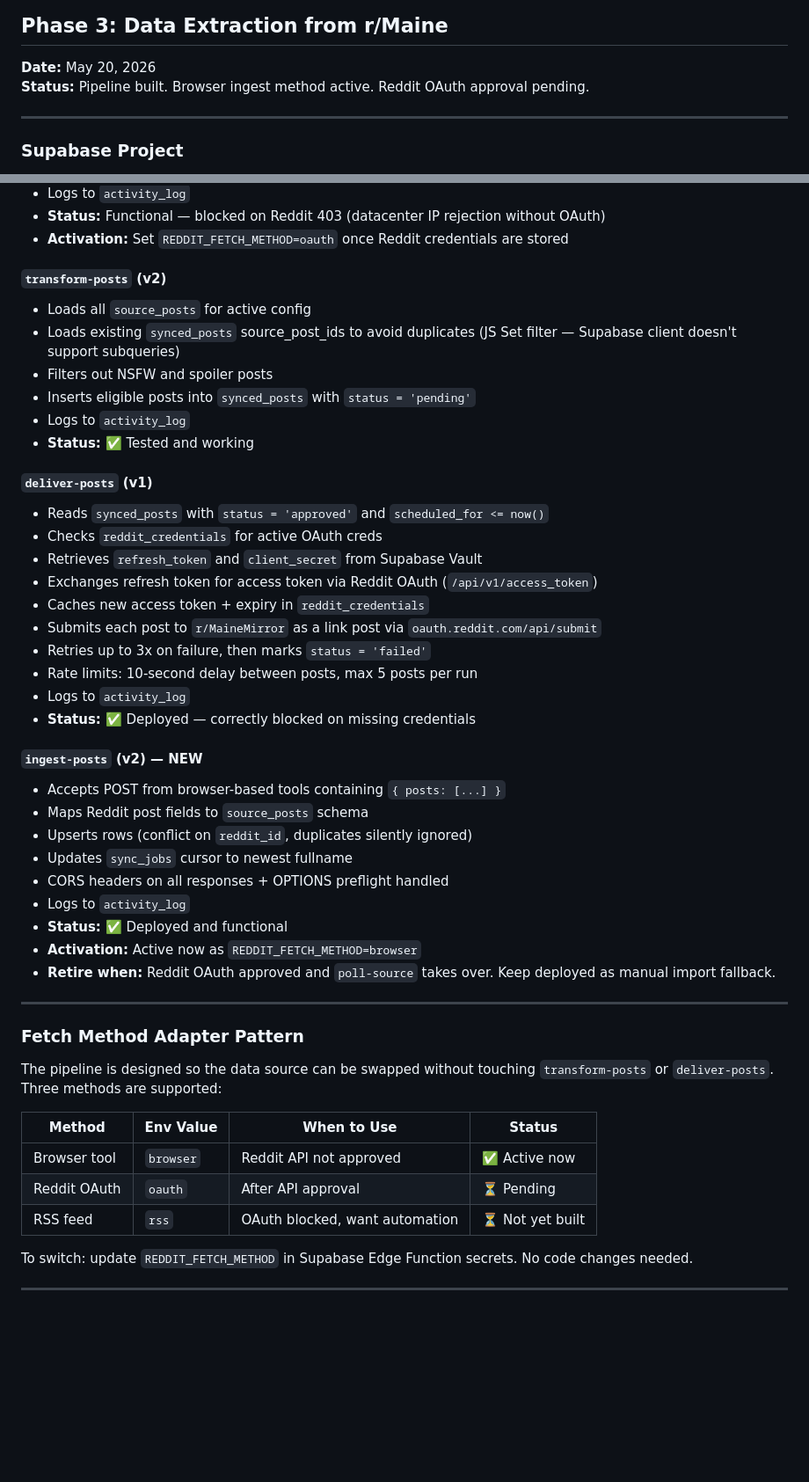
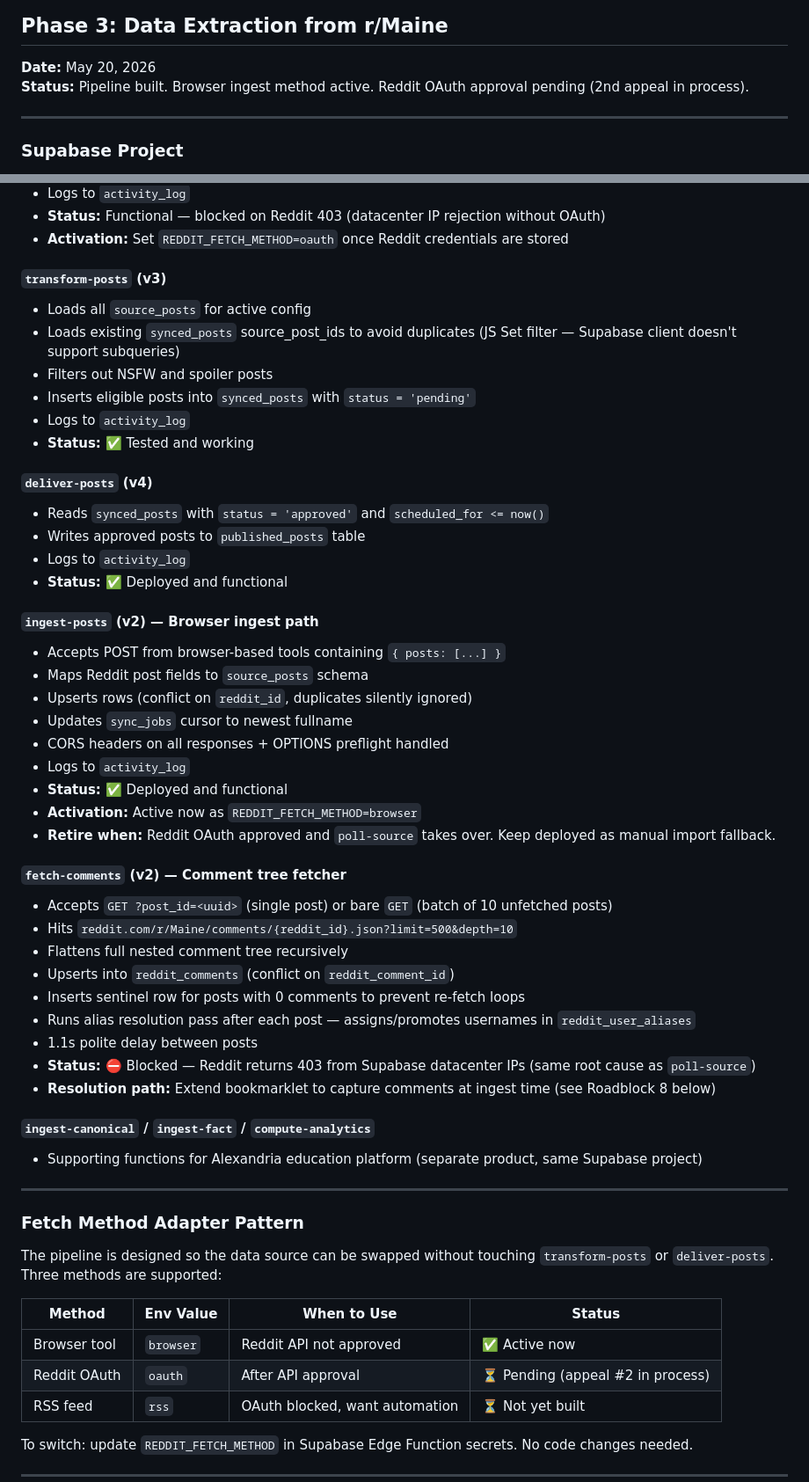
Before and after one commit to andredavisme/redditmir, a Markdown page: docs/dev-log.md, 2 parts joined by grey strips. Shown at 88% size. Drawn GitHub-style; blank space fills up the shorter version.

```diff
--- a/docs/dev-log.md
+++ b/docs/dev-log.md
@@ -2,7 +2,7 @@
 
 ## Phase 3: Data Extraction from r/Maine
 **Date:** May 20, 2026
-**Status:** Pipeline built. Browser ingest method active. Reddit OAuth approval pending.
+**Status:** Pipeline built. Browser ingest method active. Reddit OAuth approval pending (2nd appeal in process).
 
 ---
 
@@ -45,7 +50,7 @@ Key column notes:
 - **Status:** Functional — blocked on Reddit 403 (datacenter IP rejection without OAuth)
 - **Activation:** Set `REDDIT_FETCH_METHOD=oauth` once Reddit credentials are stored
 
-#### `transform-posts` (v2)
+#### `transform-posts` (v3)
 - Loads all `source_posts` for active config
 - Loads existing `synced_posts` source_post_ids to avoid duplicates (JS Set filter — Supabase client doesn't support subqueries)
 - Filters out NSFW and spoiler posts
@@ -53,19 +58,13 @@ Key column notes:
 - Logs to `activity_log`
 - **Status:** ✅ Tested and working
 
-#### `deliver-posts` (v1)
+#### `deliver-posts` (v4)
 - Reads `synced_posts` with `status = 'approved'` and `scheduled_for <= now()`
-- Checks `reddit_credentials` for active OAuth creds
-- Retrieves `refresh_token` and `client_secret` from Supabase Vault
-- Exchanges refresh token for access token via Reddit OAuth (`/api/v1/access_token`)
-- Caches new access token + expiry in `reddit_credentials`
-- Submits each post to `r/MaineMirror` as a link post via `oauth.reddit.com/api/submit`
-- Retries up to 3x on failure, then marks `status = 'failed'`
-- Rate limits: 10-second delay between posts, max 5 posts per run
+- Writes approved posts to `published_posts` table
 - Logs to `activity_log`
-- **Status:** ✅ Deployed — correctly blocked on missing credentials
+- **Status:** ✅ Deployed and functional
 
-#### `ingest-posts` (v2) — NEW
+#### `ingest-posts` (v2) — Browser ingest path
 - Accepts POST from browser-based tools containing `{ posts: [...] }`
 - Maps Reddit post fields to `source_posts` schema
 - Upserts rows (conflict on `reddit_id`, duplicates silently ignored)
@@ -76,6 +75,20 @@ Key column notes:
 - **Activation:** Active now as `REDDIT_FETCH_METHOD=browser`
 - **Retire when:** Reddit OAuth approved and `poll-source` takes over. Keep deployed as manual import fallback.
 
+#### `fetch-comments` (v2) — Comment tree fetcher
+- Accepts `GET ?post_id=<uuid>` (single post) or bare `GET` (batch of 10 unfetched posts)
+- Hits `reddit.com/r/Maine/comments/{reddit_id}.json?limit=500&depth=10`
+- Flattens full nested comment tree recursively
+- Upserts into `reddit_comments` (conflict on `reddit_comment_id`)
+- Inserts sentinel row for posts with 0 comments to prevent re-fetch loops
+- Runs alias resolution pass after each post — assigns/promotes usernames in `reddit_user_aliases`
+- 1.1s polite delay between posts
+- **Status:** ⛔ Blocked — Reddit returns 403 from Supabase datacenter IPs (same root cause as `poll-source`)
+- **Resolution path:** Extend bookmarklet to capture comments at ingest time (see Roadblock 8 below)
+
+#### `ingest-canonical` / `ingest-fact` / `compute-analytics`
+- Supporting functions for Alexandria education platform (separate product, same Supabase project)
+
 ---
 
 ### Fetch Method Adapter Pattern
@@ -85,7 +98,7 @@ The pipeline is designed so the data source can be swapped without touching `tra
 | Method | Env Value | When to Use | Status |
 |---|---|---|---|
 | Browser tool | `browser` | Reddit API not approved | ✅ Active now |
-| Reddit OAuth | `oauth` | After API approval | ⏳ Pending |
+| Reddit OAuth | `oauth` | After API approval | ⏳ Pending (appeal #2 in process) |
 | RSS feed | `rss` | OAuth blocked, want automation | ⏳ Not yet built |
 
 To switch: update `REDDIT_FETCH_METHOD` in Supabase Edge Function secrets. No code changes needed.
```
Also changed, not shown: other parts of docs/dev-log.md (+51 -11 lines), docs/tutorial.md (+192 -113 lines).
